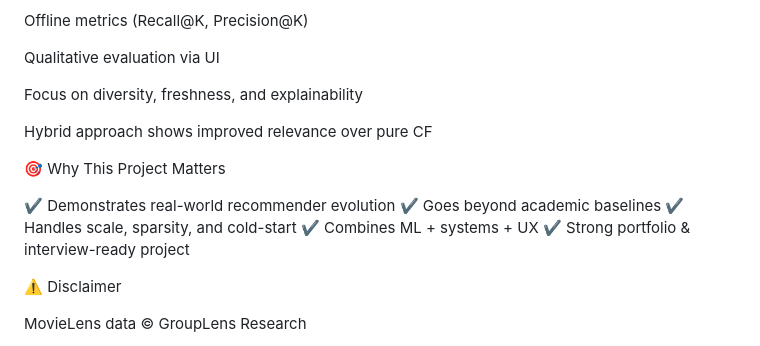
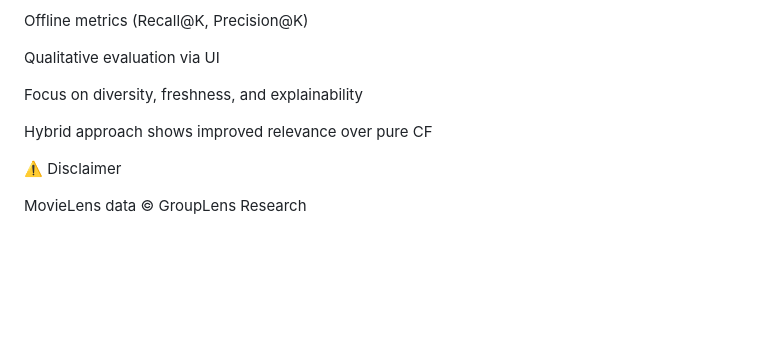
Before and after one commit to Arjun-Patel1/recsys2.0, a Markdown page: README.md, the part around the change. Rendered like a GitHub page; blank space fills up the shorter version.

Commit message:
Remove project importance section from README
Removed section on project importance and features.

```diff
--- a/README.md
+++ b/README.md
@@ -246,14 +246,6 @@ Focus on diversity, freshness, and explainability
 
 Hybrid approach shows improved relevance over pure CF
 
-🎯 Why This Project Matters
-
-✔ Demonstrates real-world recommender evolution
-✔ Goes beyond academic baselines
-✔ Handles scale, sparsity, and cold-start
-✔ Combines ML + systems + UX
-✔ Strong portfolio & interview-ready project
-
 ⚠️ Disclaimer
 
 MovieLens data © GroupLens Research
```
